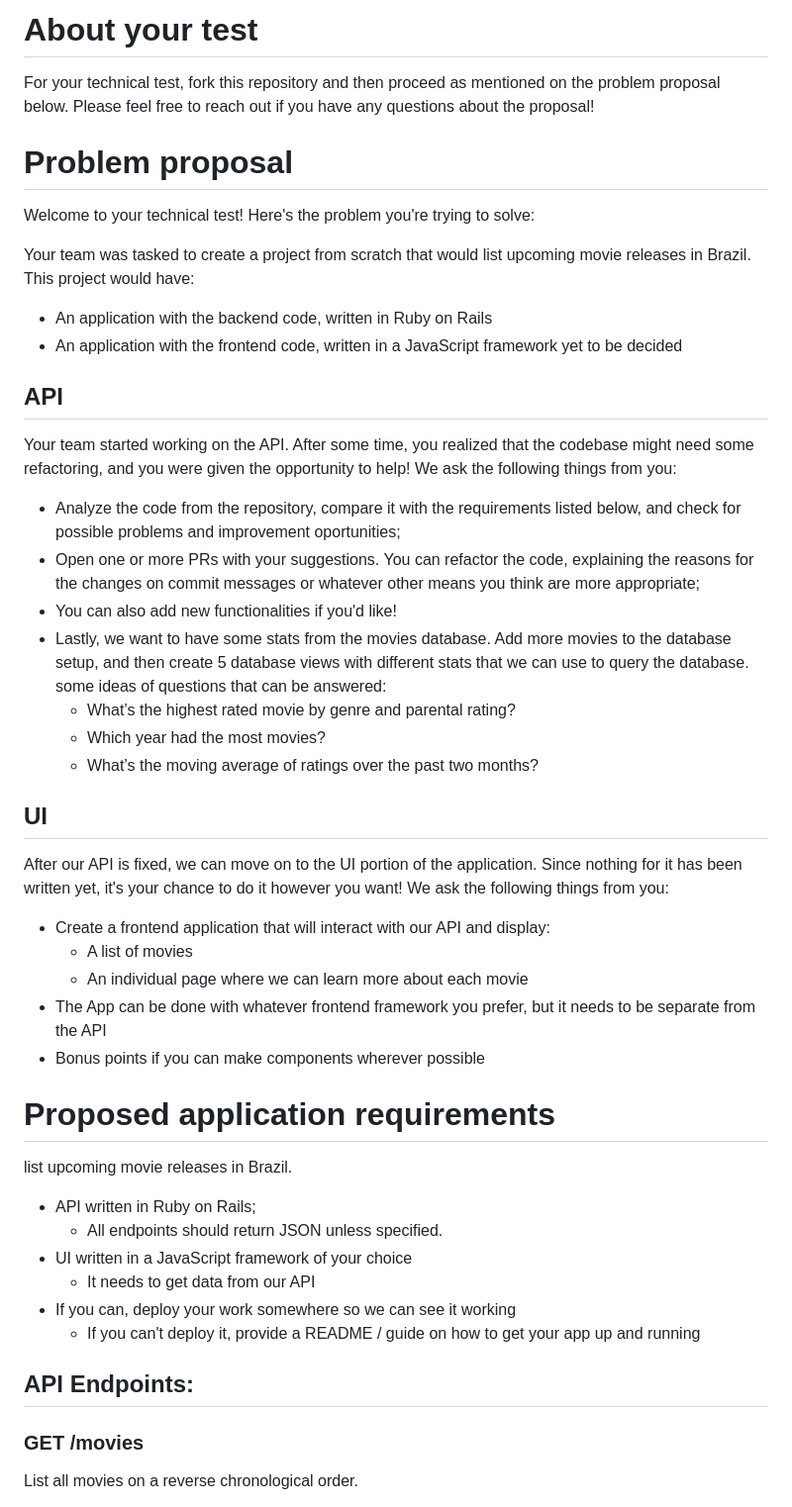
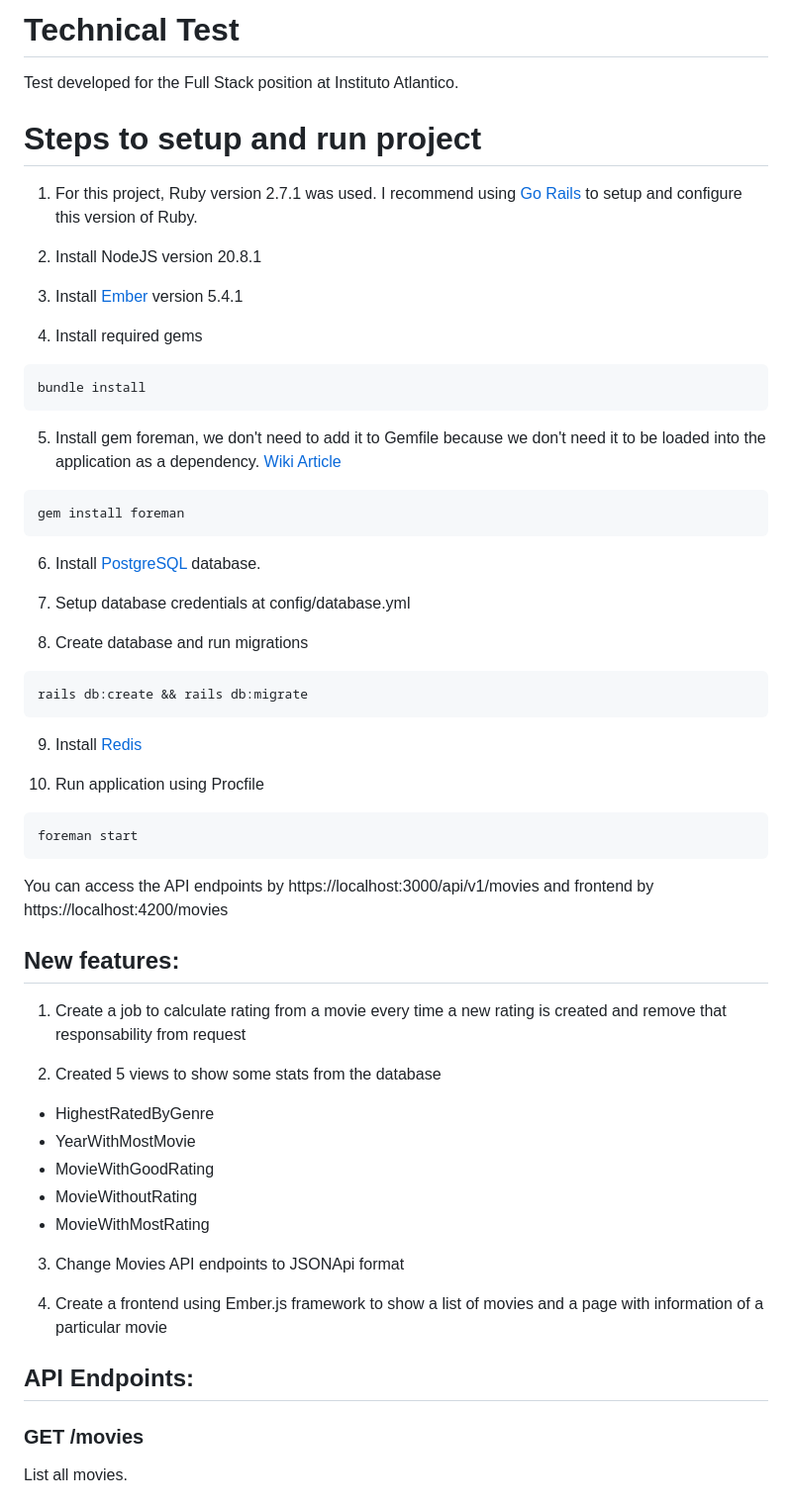
Before and after one commit to fernandomcunha/technical-test-fernando-melo, a Markdown page: README.md, the part around one of its changes. Shown at 99% size. GitHub-like rendering.

Commit message:
chore: Update README

````diff
--- a/README.md
+++ b/README.md
@@ -1,50 +1,65 @@
-# About your test
+# Technical Test
 
-For your technical test, fork this repository and then proceed as mentioned on the problem proposal below. Please feel free to reach out if you have any questions about the proposal!
+Test developed for the Full Stack position at Instituto Atlantico.
 
-# Problem proposal
+# Steps to setup and run project
 
-Welcome to your technical test! Here's the problem you're trying to solve:
+1. For this project, Ruby version 2.7.1 was used. I recommend using [Go Rails](https://gorails.com/guides) to setup and configure this version of Ruby.
 
-Your team was tasked to create a project from scratch that would list upcoming movie releases in Brazil. This project would have:
-- An application with the backend code, written in Ruby on Rails
-- An application with the frontend code, written in a JavaScript framework yet to be decided
+2. Install NodeJS version 20.8.1
 
-## API
+3. Install [Ember](https://guides.emberjs.com/v5.4.0/getting-started/quick-start/) version 5.4.1
 
-Your team started working on the API. After some time, you realized that the codebase might need some refactoring, and you were given the opportunity to help! We ask the following things from you:
+4. Install required gems
 
-- Analyze the code from the repository, compare it with the requirements listed below, and check for possible problems and improvement oportunities;
-- Open one or more PRs with your suggestions. You can refactor the code, explaining the reasons for the changes on commit messages or whatever other means you think are more appropriate;
-- You can also add new functionalities if you'd like!
-- Lastly, we want to have some stats from the movies database. Add more movies to the database setup, and then create 5 database views with different stats that we can use to query the database. some ideas of questions that can be answered:
-  - What’s the highest rated movie by genre and parental rating?
-  - Which year had the most movies?
-  - What’s the moving average of ratings over the past two months?
+```bash
+bundle install
+```
 
-## UI
+5. Install gem foreman, we don't need to add it to Gemfile because we don't need it to be loaded into the application as a dependency. [Wiki Article](https://github.com/ddollar/foreman/wiki/Don't-Bundle-Foreman)
 
-After our API is fixed, we can move on to the UI portion of the application. Since nothing for it has been written yet, it's your chance to do it however you want! We ask the following things from you:
+```bash
+gem install foreman
+```
 
-- Create a frontend application that will interact with our API and display:
-  - A list of movies
-  - An individual page where we can learn more about each movie
-- The App can be done with whatever frontend framework you prefer, but it needs to be separate from the API
-- Bonus points if you can make components wherever possible
+6. Install [PostgreSQL](https://www.postgresql.org/download/) database.
 
-# Proposed application requirements
+7. Setup database credentials at config/database.yml
 
-list upcoming movie releases in Brazil.
+8. Create database and run migrations
 
-- API written in Ruby on Rails;
-  - All endpoints should return JSON unless specified.
-- UI written in a JavaScript framework of your choice
-  - It needs to get data from our API
-- If you can, deploy your work somewhere so we can see it working
-  - If you can't deploy it, provide a README / guide on how to get your app up and running
+```bash
+rails db:create && rails db:migrate
+```
+
+9. Install [Redis](https://redis.io/docs/install/install-redis/)
+
+10. Run application using Procfile
+
+```bash
+foreman start
+```
+
+You can access the API endpoints by https://localhost:3000/api/v1/movies and frontend by https://localhost:4200/movies
+
+## New features:
+
+1. Create a job to calculate rating from a movie every time a new rating is created and remove that responsability from request
+
+2. Created 5 views to show some stats from the database
+
+  - HighestRatedByGenre
+  - YearWithMostMovie
+  - MovieWithGoodRating
+  - MovieWithoutRating
+  - MovieWithMostRating
+
+3. Change Movies API endpoints to JSONApi format
+
+4. Create a frontend using Ember.js framework to show a list of movies and a page with information of a particular movie
 
 ## API Endpoints:
 
 ### GET /movies
-List all movies on a reverse chronological order.
+List all movies.
 
````
Also changed, not shown: other parts of README.md (+148 -10 lines).
